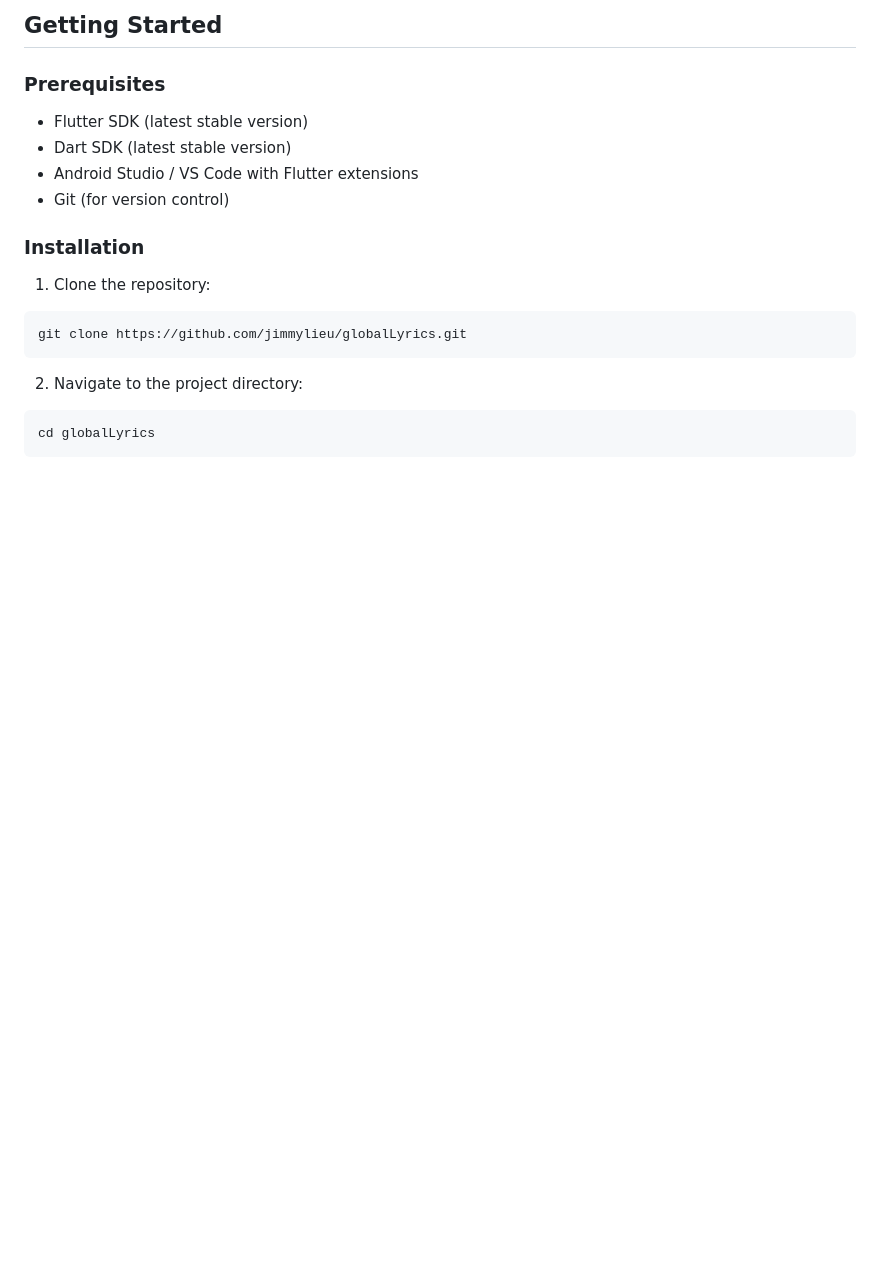
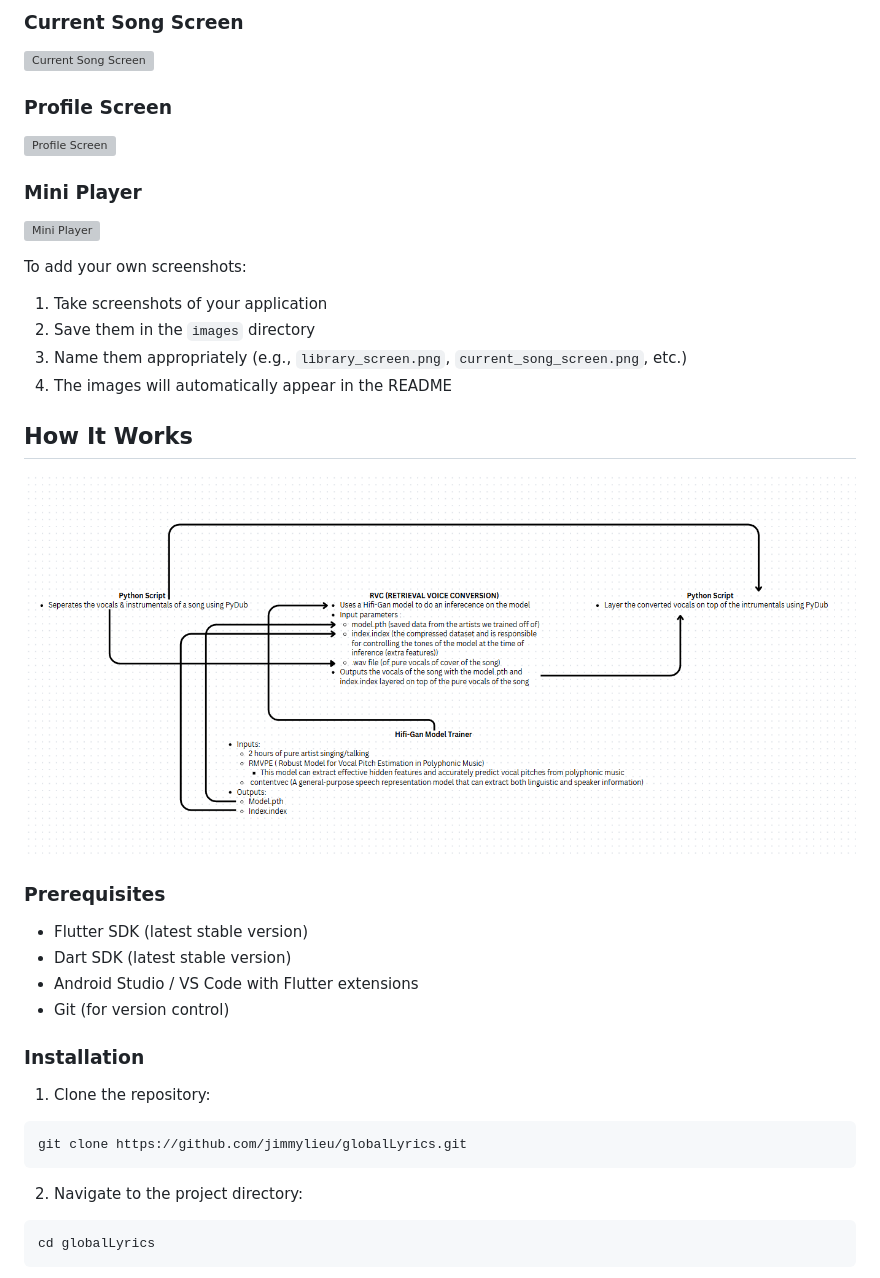
Before and after one commit to JimmyLieu/globalLyrics, a Markdown page: README.md, the part around the change printed below. Drawn GitHub-style; pictures changed too: images/howItWorks.png (added); blank space fills up the shorter version; grey boxes are pictures that could not be loaded.

```diff
--- a/README.md
+++ b/README.md
@@ -19,5 +20,21 @@ A Flutter application that allows users to listen to songs in multiple languages
 
-## Getting Started
+### Current Song Screen
+![Current Song Screen](images/current_song_screen.png)
+
+### Profile Screen
+![Profile Screen](images/profile_screen.png)
+
+### Mini Player
+![Mini Player](images/mini_player.png)
+
+To add your own screenshots:
+1. Take screenshots of your application
+2. Save them in the `images` directory
+3. Name them appropriately (e.g., `library_screen.png`, `current_song_screen.png`, etc.)
+4. The images will automatically appear in the README
+
+## How It Works
+![HowItWorks](images/howItWorks.png)
 
 ### Prerequisites
 
```
Also changed, not shown: other parts of README.md (+2 -1 lines).
